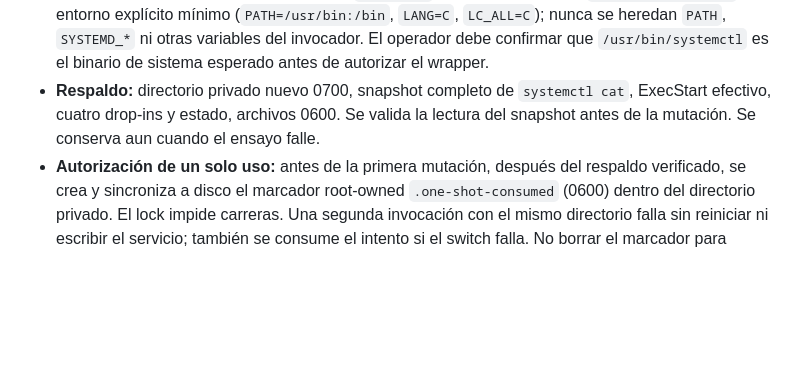
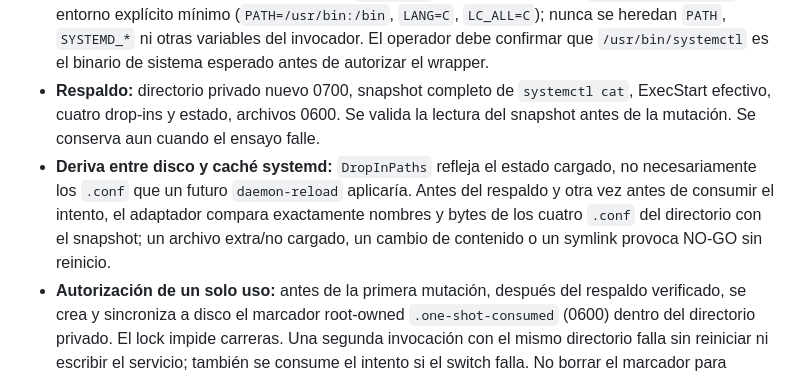
Before and after one commit to lgomezpallo/R.outer.full, a Markdown page: docs/router-p3-one-shot-adapter-review.md, the part around the change. GitHub-like rendering; blank space fills up the shorter version.

Commit message:
docs(P3): explain stale systemd DropInPaths fail-closed guard

```diff
--- a/docs/router-p3-one-shot-adapter-review.md
+++ b/docs/router-p3-one-shot-adapter-review.md
@@ -8,6 +8,7 @@
 - **Privilegios:** euid=0 y directorio privado preexistente propiedad de root con permisos 0700. Lock exclusivo no bloqueante en ese directorio. No invoca sudo ni shell. Lecturas systemctl acotadas y únicas operaciones mutadoras: creación del drop-in propio con primitivas de PR #107, `systemctl daemon-reload` y `systemctl restart router.service`.
 - **Integridad de comandos privilegiados:** `systemctl` se invoca solo como `/usr/bin/systemctl`, con entorno explícito mínimo (`PATH=/usr/bin:/bin`, `LANG=C`, `LC_ALL=C`); nunca se heredan `PATH`, `SYSTEMD_*` ni otras variables del invocador. El operador debe confirmar que `/usr/bin/systemctl` es el binario de sistema esperado antes de autorizar el wrapper.
 - **Respaldo:** directorio privado nuevo 0700, snapshot completo de `systemctl cat`, ExecStart efectivo, cuatro drop-ins y estado, archivos 0600. Se valida la lectura del snapshot antes de la mutación. Se conserva aun cuando el ensayo falle.
+- **Deriva entre disco y caché systemd:** `DropInPaths` refleja el estado cargado, no necesariamente los `.conf` que un futuro `daemon-reload` aplicaría. Antes del respaldo y otra vez antes de consumir el intento, el adaptador compara exactamente nombres y bytes de los cuatro `.conf` del directorio con el snapshot; un archivo extra/no cargado, un cambio de contenido o un symlink provoca NO-GO sin reinicio.
 - **Autorización de un solo uso:** antes de la primera mutación, después del respaldo verificado, se crea y sincroniza a disco el marcador root-owned `.one-shot-consumed` (0600) dentro del directorio privado. El lock impide carreras. Una segunda invocación con el mismo directorio falla sin reiniciar ni escribir el servicio; también se consume el intento si el switch falla. No borrar el marcador para reintentar: exige aprobación nueva, nuevo directorio privado y revisión del estado real de Oracle.
 - **Switch y restauración:** instalación sin overwrite; reload y restart solo Router; verificación de ExecStart canónico, active, offline y HTTP; en `finally`, rollback ligado a identidad y segundo reload/restart, comparación exacta con snapshot y salud final. Captura SIGTERM, SIGINT y SIGHUP durante la sección crítica; difiere señales adicionales mientras restaura. Ante sustitución concurrente conserva archivo ajeno y falla cerrado.
 - **Salida:** únicamente resultado fijo `switch_and_restoration_verified` o error categorizado; no imprimir argumentos, env, rutas de datos, contenidos del snapshot ni secretos.
```
